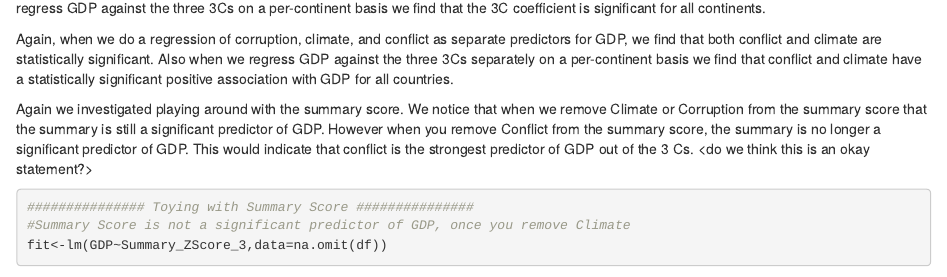
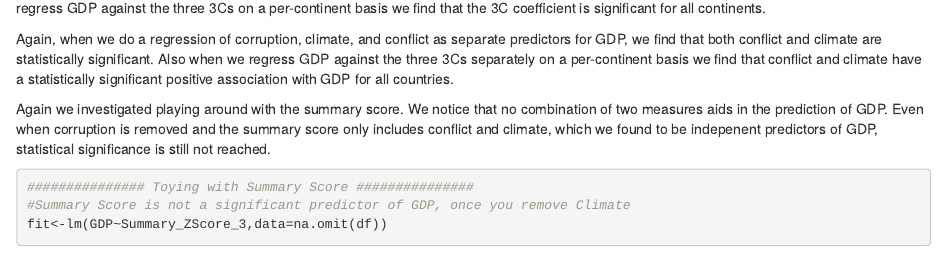
Before and after one commit to jnpaulson/DataScienceFinalProject, an R Markdown document (final_project.Rmd): the page in a window 1100 px wide, from 560 px down. Rendered offline with R 4.5, knitr and Pandoc, with nearby package versions; some code elsewhere in the file could not run offline.

Commit message:
Update final_project.Rmd

````diff
--- a/final_project.Rmd
+++ b/final_project.Rmd
@@ -535,7 +535,7 @@ Again, when we regress GDP against the three 3Cs we find the coefficient of the
 
 Again, when we do a regression of corruption, climate, and conflict as separate predictors for GDP, we find that both conflict and climate are statistically significant.  Also when we regress GDP against the three 3Cs separately on a per-continent basis we find that conflict and climate have a statistically significant positive association with GDP for all countries.
 
-Again we investigated playing around with the summary score.  We notice that when we remove Climate or Corruption from the summary score that the summary is still a significant predictor of GDP.  However when you remove Conflict from the summary score, the summary is no longer a significant predictor of GDP.  This would indicate that conflict is the strongest predictor of GDP out of the 3 Cs. <do we think this is an okay statement?>
+Again we investigated playing around with the summary score.  We notice that no combination of two measures aids in the prediction of GDP. Even when corruption is removed and the summary score only includes conflict and climate, which we found to be indepenent predictors of GDP, statistical significance is still not reached.
 
 ```{r}
 ############### Toying with Summary Score ###############
````
